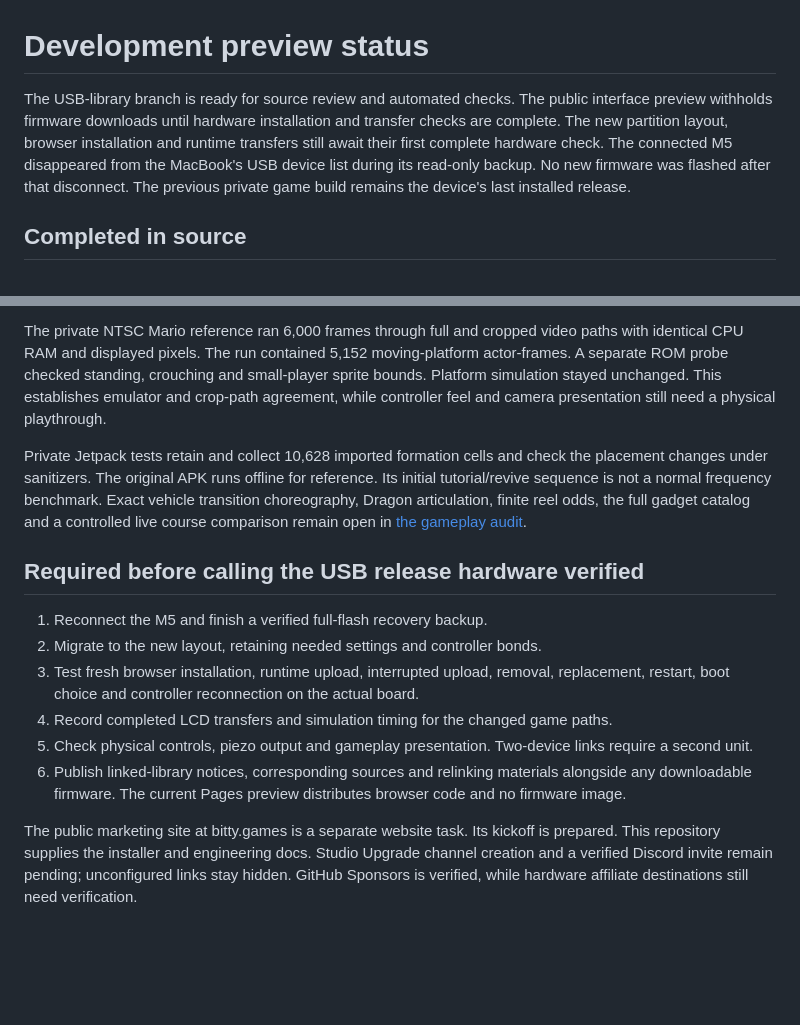
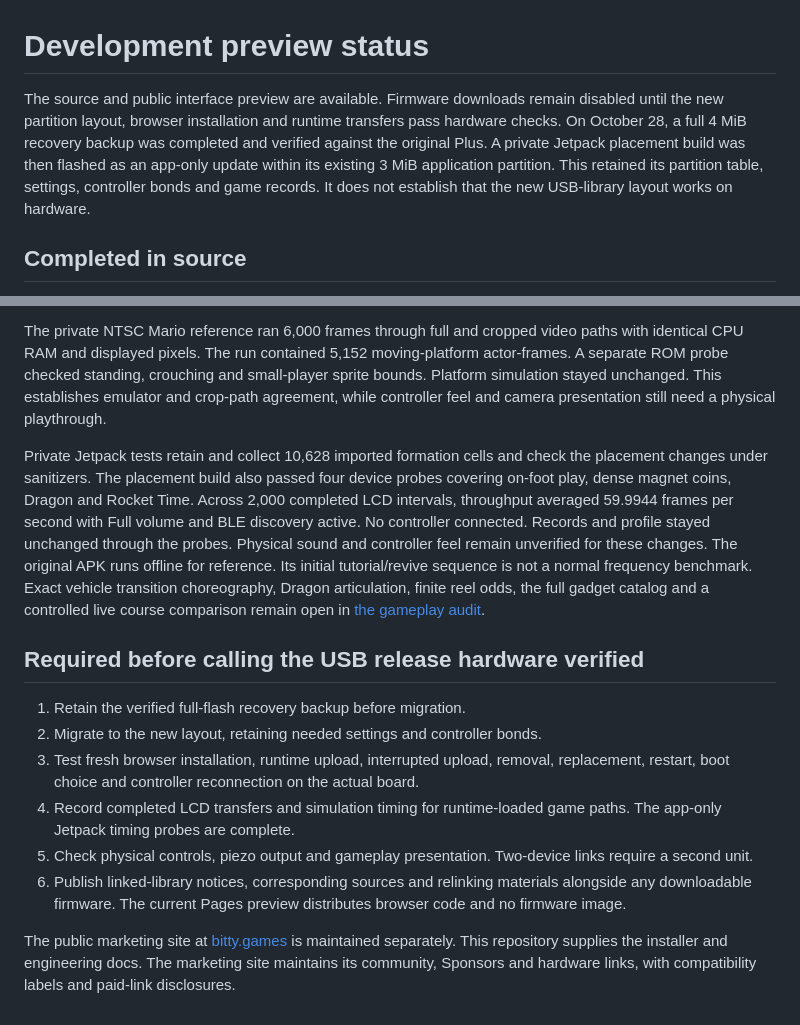
Before and after one commit to ryangrams/bitty, a Markdown page: docs/RELEASE_STATUS.md, 2 parts joined by grey strips. Rendered like a GitHub page; blank space fills up the shorter version.

```diff
--- a/docs/RELEASE_STATUS.md
+++ b/docs/RELEASE_STATUS.md
@@ -1,6 +1,6 @@
 # Development preview status
 
-The USB-library branch is ready for source review and automated checks. The public interface preview withholds firmware downloads until hardware installation and transfer checks are complete. The new partition layout, browser installation and runtime transfers still await their first complete hardware check. The connected M5 disappeared from the MacBook's USB device list during its read-only backup. No new firmware was flashed after that disconnect. The previous private game build remains the device's last installed release.
+The source and public interface preview are available. Firmware downloads remain disabled until the new partition layout, browser installation and runtime transfers pass hardware checks. On October 28, a full 4 MiB recovery backup was completed and verified against the original Plus. A private Jetpack placement build was then flashed as an app-only update within its existing 3 MiB application partition. This retained its partition table, settings, controller bonds and game records. It does not establish that the new USB-library layout works on hardware.
 
 ## Completed in source
 
@@ -20,15 +20,15 @@ The source suite covers Python import and publication checks, portable C++ state
 
 The private NTSC Mario reference ran 6,000 frames through full and cropped video paths with identical CPU RAM and displayed pixels. The run contained 5,152 moving-platform actor-frames. A separate ROM probe checked standing, crouching and small-player sprite bounds. Platform simulation stayed unchanged. This establishes emulator and crop-path agreement, while controller feel and camera presentation still need a physical playthrough.
 
-Private Jetpack tests retain and collect 10,628 imported formation cells and check the placement changes under sanitizers. The original APK runs offline for reference. Its initial tutorial/revive sequence is not a normal frequency benchmark. Exact vehicle transition choreography, Dragon articulation, finite reel odds, the full gadget catalog and a controlled live course comparison remain open in [the gameplay audit](JETPACK_AUDIT.md).
+Private Jetpack tests retain and collect 10,628 imported formation cells and check the placement changes under sanitizers. The placement build also passed four device probes covering on-foot play, dense magnet coins, Dragon and Rocket Time. Across 2,000 completed LCD intervals, throughput averaged 59.9944 frames per second with Full volume and BLE discovery active. No controller connected. Records and profile stayed unchanged through the probes. Physical sound and controller feel remain unverified for these changes. The original APK runs offline for reference. Its initial tutorial/revive sequence is not a normal frequency benchmark. Exact vehicle transition choreography, Dragon articulation, finite reel odds, the full gadget catalog and a controlled live course comparison remain open in [the gameplay audit](JETPACK_AUDIT.md).
 
 ## Required before calling the USB release hardware verified
 
-1. Reconnect the M5 and finish a verified full-flash recovery backup.
+1. Retain the verified full-flash recovery backup before migration.
 2. Migrate to the new layout, retaining needed settings and controller bonds.
 3. Test fresh browser installation, runtime upload, interrupted upload, removal, replacement, restart, boot choice and controller reconnection on the actual board.
-4. Record completed LCD transfers and simulation timing for the changed game paths.
+4. Record completed LCD transfers and simulation timing for runtime-loaded game paths. The app-only Jetpack timing probes are complete.
 5. Check physical controls, piezo output and gameplay presentation. Two-device links require a second unit.
 6. Publish linked-library notices, corresponding sources and relinking materials alongside any downloadable firmware. The current Pages preview distributes browser code and no firmware image.
 
-The public marketing site at bitty.games is a separate website task. Its kickoff is prepared. This repository supplies the installer and engineering docs. Studio Upgrade channel creation and a verified Discord invite remain pending; unconfigured links stay hidden. GitHub Sponsors is verified, while hardware affiliate destinations still need verification.
+The public marketing site at [bitty.games](https://bitty.games) is maintained separately. This repository supplies the installer and engineering docs. The marketing site maintains its community, Sponsors and hardware links, with compatibility labels and paid-link disclosures.
```
Also changed, not shown: docs/CONTROLLERS.md (+11 -0 lines), docs/JETPACK_AUDIT.md (+1 -1 lines).
